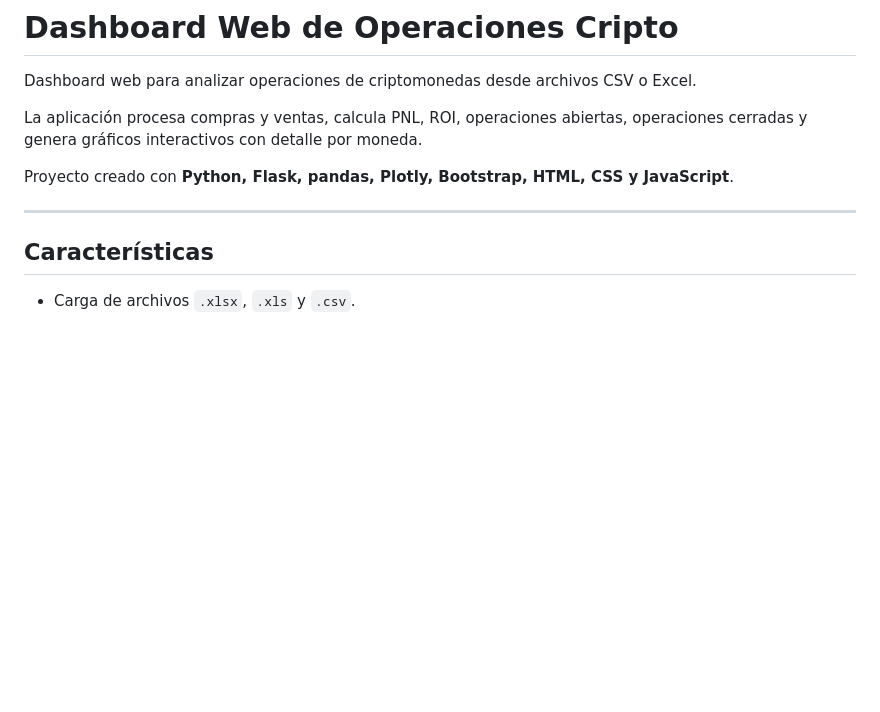
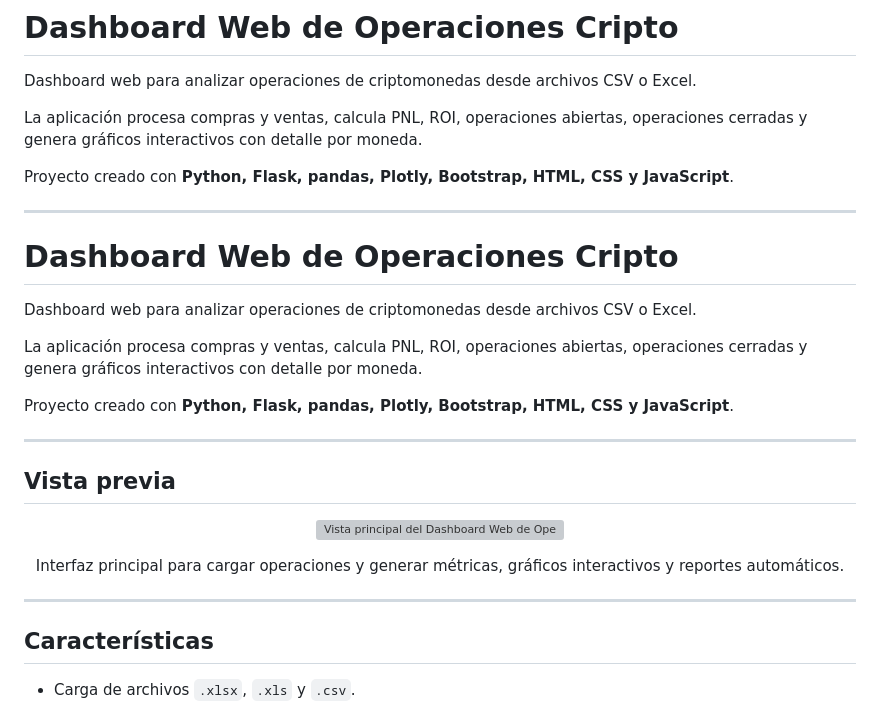
Before and after one commit to LucasRimbano/crypto_dashboard_web_fixed, a Markdown page: README.md, the part around the change. GitHub-like rendering; blank space fills up the shorter version; grey boxes are pictures that could not be loaded.

Commit message:
Enhance README with project details and preview
Added project overview and preview section to README.

```diff
--- a/README.md
+++ b/README.md
@@ -7,6 +7,33 @@ La aplicación procesa compras y ventas, calcula PNL, ROI, operaciones abiertas,
 Proyecto creado con **Python, Flask, pandas, Plotly, Bootstrap, HTML, CSS y JavaScript**.
 
 ---
+
+# Dashboard Web de Operaciones Cripto
+
+Dashboard web para analizar operaciones de criptomonedas desde archivos CSV o Excel.
+
+La aplicación procesa compras y ventas, calcula PNL, ROI, operaciones abiertas, operaciones cerradas y genera gráficos interactivos con detalle por moneda.
+
+Proyecto creado con **Python, Flask, pandas, Plotly, Bootstrap, HTML, CSS y JavaScript**.
+
+---
+
+## Vista previa
+
+<p align="center">
+  <img
+    src="static/img/crypto-dashboard-preview.png"
+    alt="Vista principal del Dashboard Web de Operaciones Cripto"
+    width="100%"
+  >
+</p>
+
+<p align="center">
+  Interfaz principal para cargar operaciones y generar métricas, gráficos interactivos y reportes automáticos.
+</p>
+
+---
+
 
 ## Características
 
```
